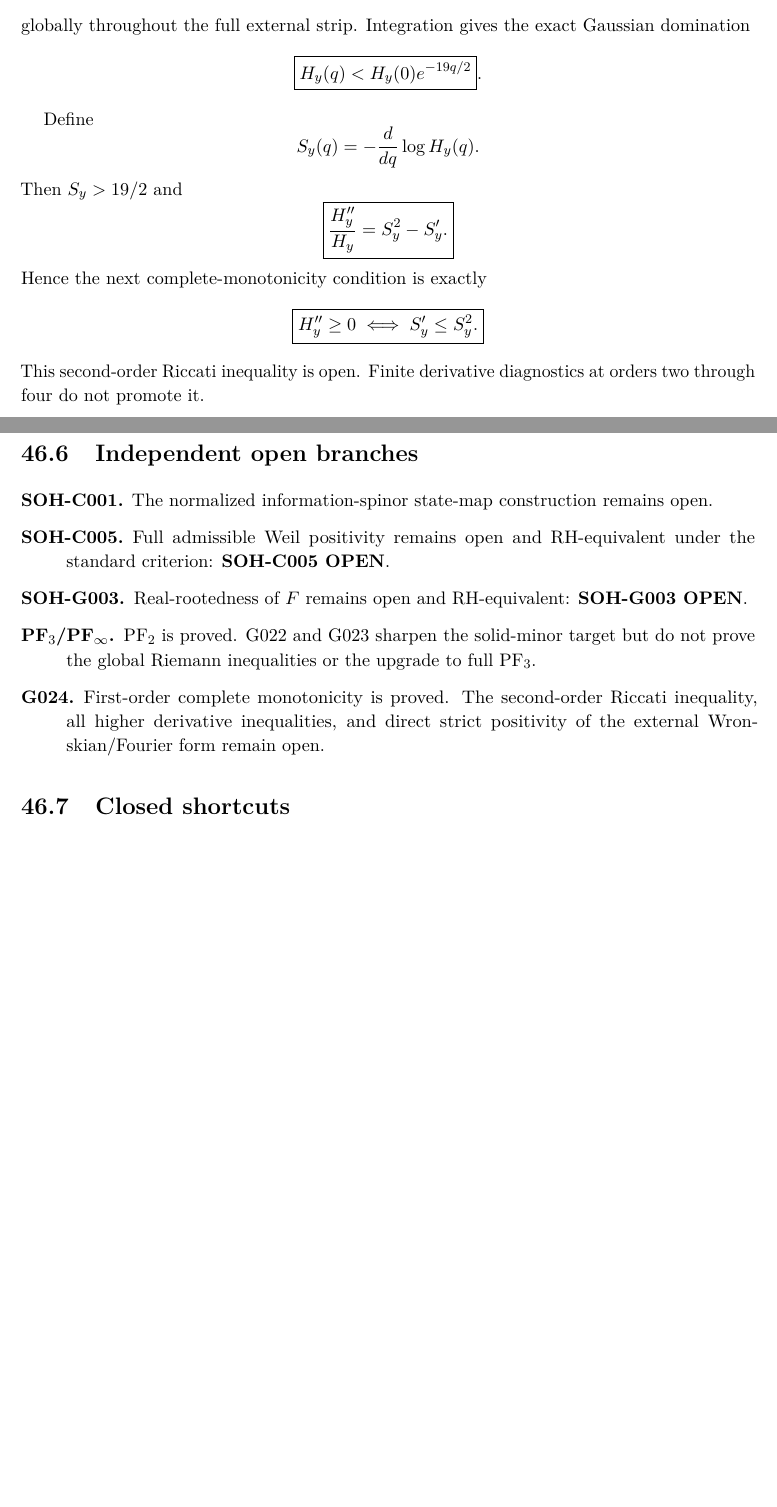
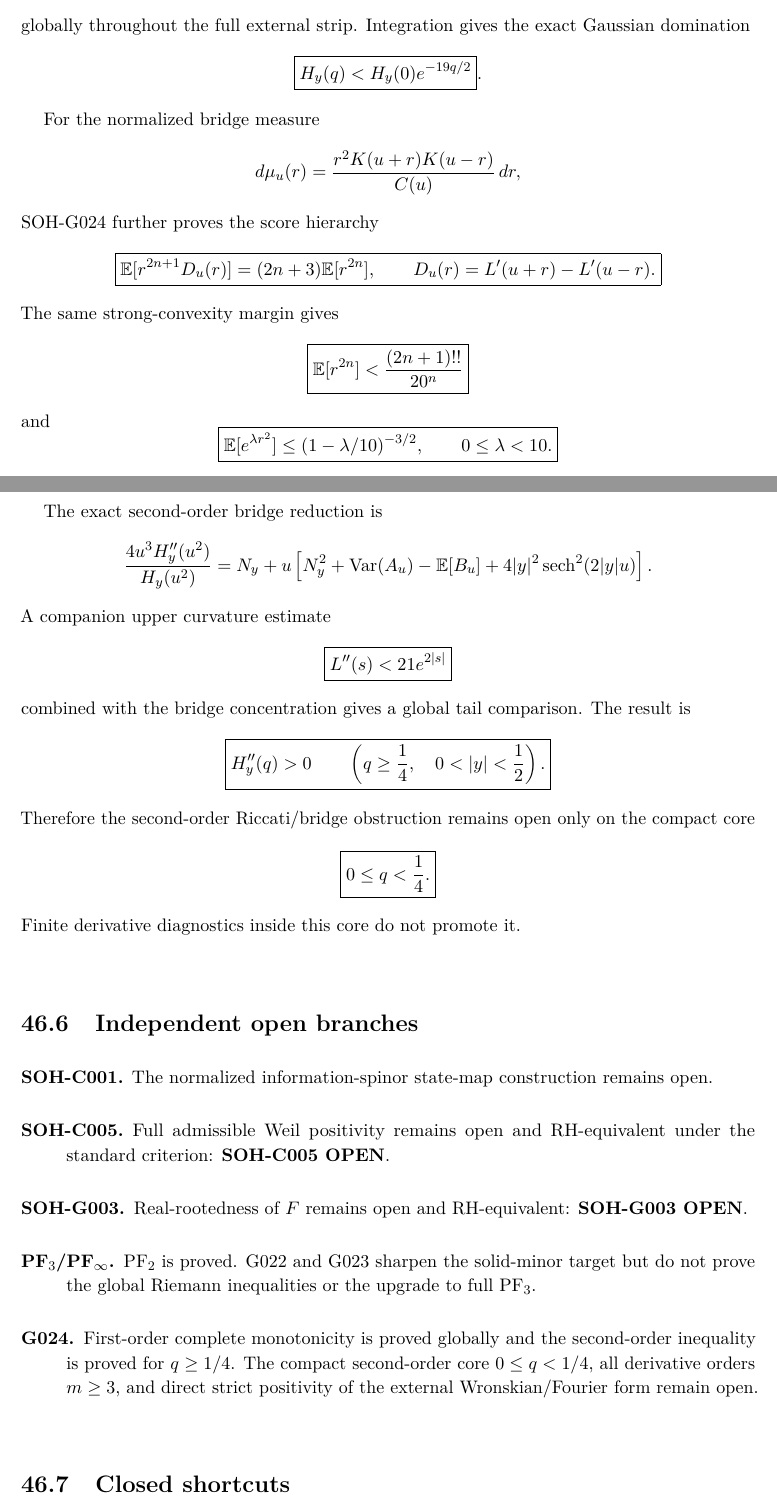
Before and after one commit to AdrianLipa90/secret-of-a-half, a LaTeX thesis (monograph/main.tex, which reads monograph/chapters/46_current_canon_and_open_frontier.tex): two parts of pages 208 and 209 of 254 before the commit and two parts of pages 208 and 209 of 255 after it, joined at a grey line, cut so that both start at the same text, the shorter picture padded with empty space. Compiled offline with pdfLaTeX.

Commit message:
SOH-G024 synchronize current frontier with tail theorem

```diff
--- a/monograph/chapters/46_current_canon_and_open_frontier.tex
+++ b/monograph/chapters/46_current_canon_and_open_frontier.tex
@@ -177,19 +177,59 @@ globally throughout the full external strip. Integration gives the exact Gaussia
  \boxed{H_y(q)<H_y(0)e^{-19q/2}}.
 \]
 
-Define
+For the normalized bridge measure
 \[
- S_y(q)=-\frac{d}{dq}\log H_y(q).
+ d\mu_u(r)=\frac{r^2K(u+r)K(u-r)}{C(u)}\,dr,
 \]
-Then $S_y>19/2$ and
+SOH-G024 further proves the score hierarchy
 \[
- \boxed{\frac{H_y''}{H_y}=S_y^2-S_y'.}
+ \boxed{
+ \mathbb E[r^{2n+1}D_u(r)]
+ =(2n+3)\mathbb E[r^{2n}],
+ \qquad
+ D_u(r)=L'(u+r)-L'(u-r).
+ }
 \]
-Hence the next complete-monotonicity condition is exactly
+The same strong-convexity margin gives
 \[
- \boxed{H_y''\ge0\iff S_y'\le S_y^2.}
+ \boxed{
+ \mathbb E[r^{2n}]<\frac{(2n+1)!!}{20^n}
+ }
 \]
-This second-order Riccati inequality is open. Finite derivative diagnostics at orders two through four do not promote it.
+and
+\[
+ \boxed{
+ \mathbb E[e^{\lambda r^2}]
+ \le(1-\lambda/10)^{-3/2},
+ \qquad0\le\lambda<10.
+ }
+\]
+
+The exact second-order bridge reduction is
+\[
+ \frac{4u^3H_y''(u^2)}{H_y(u^2)}
+ =N_y+u\left[
+ N_y^2+\operatorname{Var}(A_u)-\mathbb E[B_u]
+ +4|y|^2\operatorname{sech}^2(2|y|u)
+ \right].
+\]
+A companion upper curvature estimate
+\[
+ \boxed{L''(s)<21e^{2|s|}}
+\]
+combined with the bridge concentration gives a global tail comparison. The result is
+\[
+ \boxed{
+ H_y''(q)>0
+ \qquad
+ \left(q\ge\frac14,\quad0<|y|<\frac12\right).
+ }
+\]
+Therefore the second-order Riccati/bridge obstruction remains open only on the compact core
+\[
+ \boxed{0\le q<\frac14.}
+\]
+Finite derivative diagnostics inside this core do not promote it.
 
 \section{Independent open branches}
 
@@ -198,7 +238,7 @@ This second-order Riccati inequality is open. Finite derivative diagnostics at o
  \item[SOH-C005.] Full admissible Weil positivity remains open and RH-equivalent under the standard criterion: \textbf{SOH-C005 OPEN}.
  \item[SOH-G003.] Real-rootedness of $F$ remains open and RH-equivalent: \textbf{SOH-G003 OPEN}.
  \item[PF$_3$/PF$_\infty$.] PF$_2$ is proved. G022 and G023 sharpen the solid-minor target but do not prove the global Riemann inequalities or the upgrade to full PF$_3$.
- \item[G024.] First-order complete monotonicity is proved. The second-order Riccati inequality, all higher derivative inequalities, and direct strict positivity of the external Wronskian/Fourier form remain open.
+ \item[G024.] First-order complete monotonicity is proved globally and the second-order inequality is proved for $q\ge1/4$. The compact second-order core $0\le q<1/4$, all derivative orders $m\ge3$, and direct strict positivity of the external Wronskian/Fourier form remain open.
 \end{description}
 
 \section{Closed shortcuts}
```
Also changed, not shown: monograph/chapters/46_current_canon_and_open_frontier.tex (10 more changed lines).
